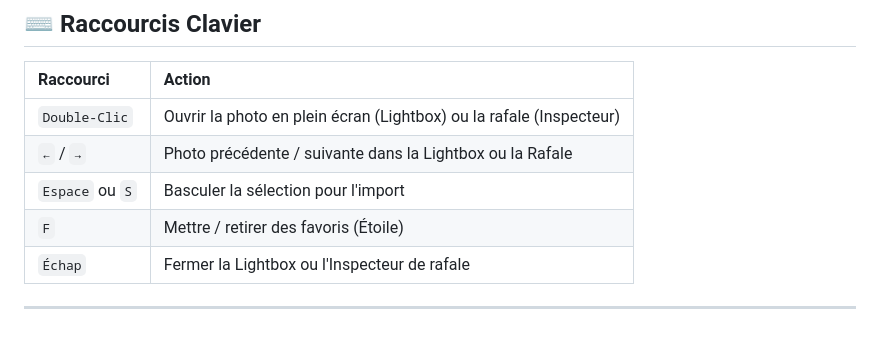
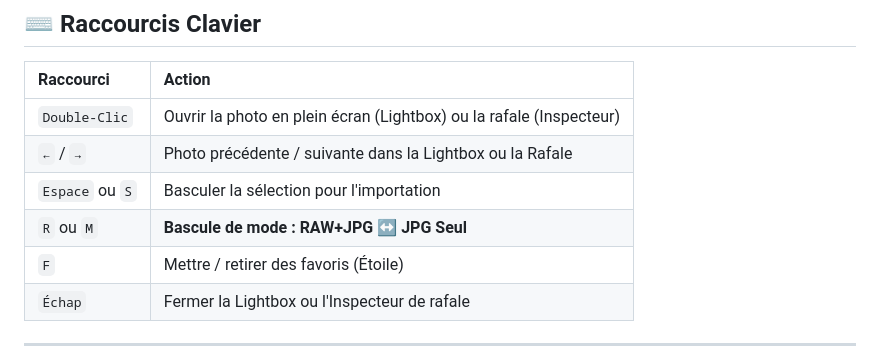
Before and after one commit to alexlouf/sdvault, a Markdown page: README.md, the part around the change. Drawn GitHub-style; blank space fills up the shorter version.

Commit message:
docs: update shortcuts table in README.md with R/M stack mode toggle

```diff
--- a/README.md
+++ b/README.md
@@ -79,7 +79,8 @@
 | :--- | :--- |
 | `Double-Clic` | Ouvrir la photo en plein écran (Lightbox) ou la rafale (Inspecteur) |
 | `←` / `→` | Photo précédente / suivante dans la Lightbox ou la Rafale |
-| `Espace` ou `S` | Basculer la sélection pour l'import |
+| `Espace` ou `S` | Basculer la sélection pour l'importation |
+| `R` ou `M` | **Bascule de mode : RAW+JPG ↔ JPG Seul** |
 | `F` | Mettre / retirer des favoris (Étoile) |
 | `Échap` | Fermer la Lightbox ou l'Inspecteur de rafale |
 
```
